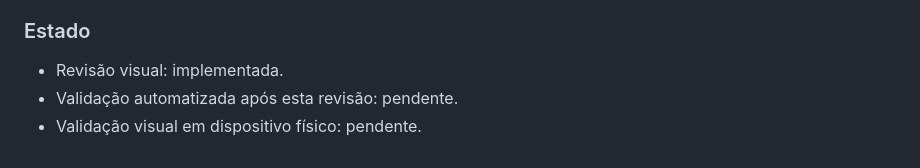
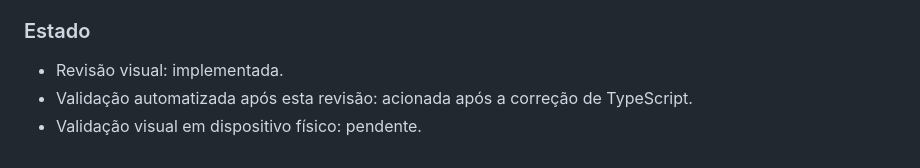
Before and after one commit to leonardoaranhaa/pediu-mobile, a Markdown page: docs/REPO_LEVANTAMENTO_NORTE.md, the part around the change. GitHub-like rendering.

Commit message:
docs(ui): record validation run for design revision

```diff
--- a/docs/REPO_LEVANTAMENTO_NORTE.md
+++ b/docs/REPO_LEVANTAMENTO_NORTE.md
@@ -443,5 +443,5 @@ Antes de criar qualquer nova página:
 
 ### Estado
 - Revisão visual: implementada.
-- Validação automatizada após esta revisão: pendente.
+- Validação automatizada após esta revisão: acionada após a correção de TypeScript.
 - Validação visual em dispositivo físico: pendente.
```
